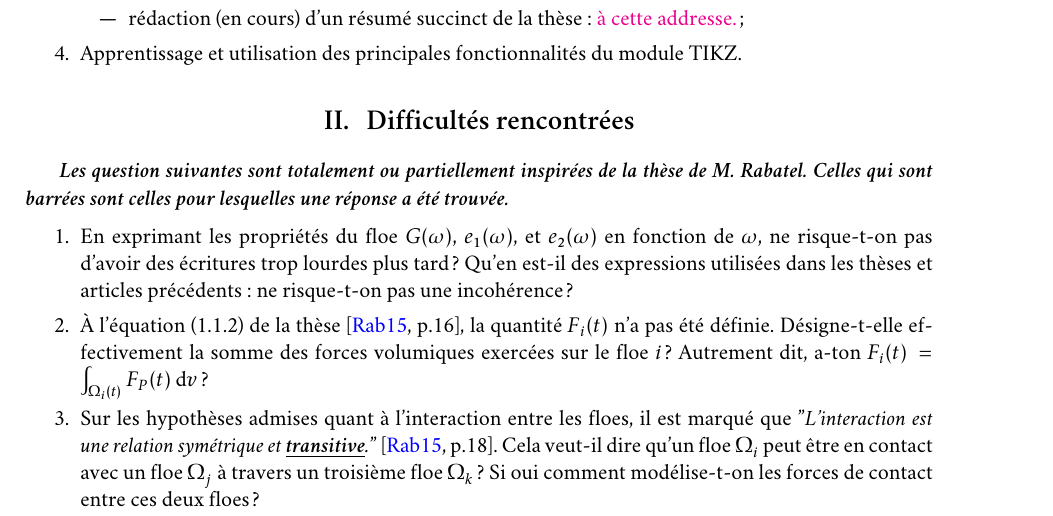
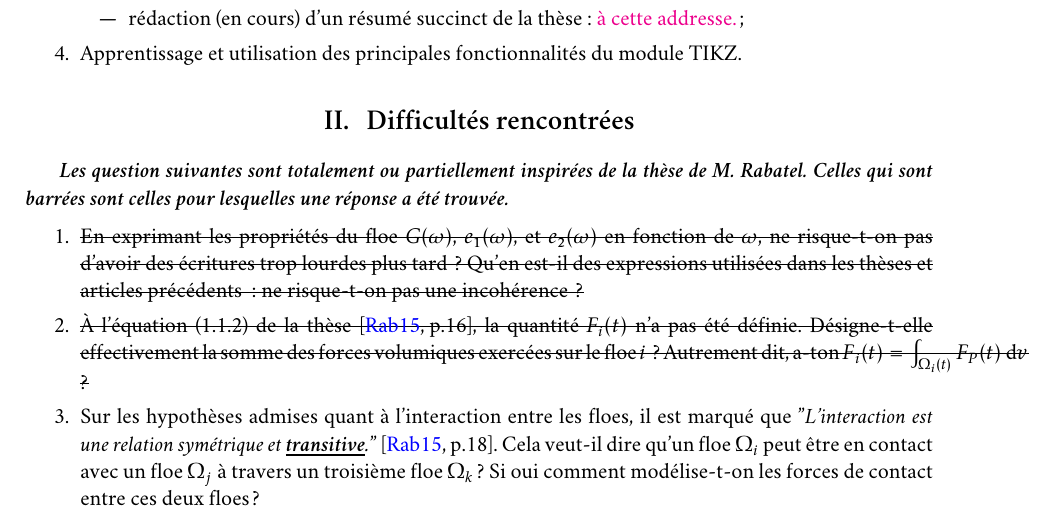
Before and after one commit to ddrous/ice-floes, a LaTeX problem sheet (reports/weeks/1/main.tex): part of page 1 of 3, cut so that both start at the same text. Compiled offline with XeLaTeX; a missing font is replaced by an installed copy or a similar font.

Commit message:
End of day push

```diff
--- a/reports/weeks/1/main.tex
+++ b/reports/weeks/1/main.tex
@@ -213,9 +213,9 @@ Cette première semaine fut une d'appropriation des travaux précédents. Il s'a
 \textbf{\textit{Les question suivantes sont totalement ou partiellement inspirées de la thèse de M. Rabatel. Celles qui sont barrées sont celles pour lesquelles une réponse a été trouvée.}}
 
 \begin{enumerate}
-  \item En exprimant les propriétés du floe $G(\omega)$, $e_1(\omega)$, et $e_2(\omega)$ en fonction de $\omega$, ne risque-t-on pas d'avoir des écritures trop lourdes plus tard ? Qu'en est-il des expressions utilisées dans les thèses et articles précédents : ne risque-t-on pas une incohérence ?
+  \item \sout{En exprimant les propriétés du floe $G(\omega)$, $e_1(\omega)$, et $e_2(\omega)$ en fonction de $\omega$, ne risque-t-on pas d'avoir des écritures trop lourdes plus tard ? Qu'en est-il des expressions utilisées dans les thèses et articles précédents : ne risque-t-on pas une incohérence ?}
 
-  \item À l'équation (1.1.2) de la thèse \parencite[p.16]{rabatel2015thesis}, la quantité $F_i(t)$ n'a pas été définie. Désigne-t-elle effectivement la somme des forces volumiques exercées sur le floe $i$ ? Autrement dit, a-ton $F_i(t) = \int_{\Omega_i(t)} F_P(t) \diff v$ ?
+  \item \sout{À l'équation (1.1.2) de la thèse \parencite[p.16]{rabatel2015thesis}, la quantité $F_i(t)$ n'a pas été définie. Désigne-t-elle effectivement la somme des forces volumiques exercées sur le floe $i$ ? Autrement dit, a-ton $F_i(t) = \int_{\Omega_i(t)} F_P(t) \diff v$ ?}
 
   \item Sur les hypothèses admises quant à l'interaction entre les floes, il est marqué que "\textit{L’interaction est une relation symétrique et \underline{\textbf{transitive}}.}" \parencite[p.18]{rabatel2015thesis}. Cela veut-il dire qu'un floe $\Omega_i$ peut être en contact avec un floe $\Omega_j$ à travers un troisième floe $\Omega_k$ ? Si oui comment modélise-t-on les forces de contact entre ces deux floes ?
 
```
Also changed, not shown: reports/weeks/1/main.pdf, reports/weeks/1/main.tex (6 more changed lines).
